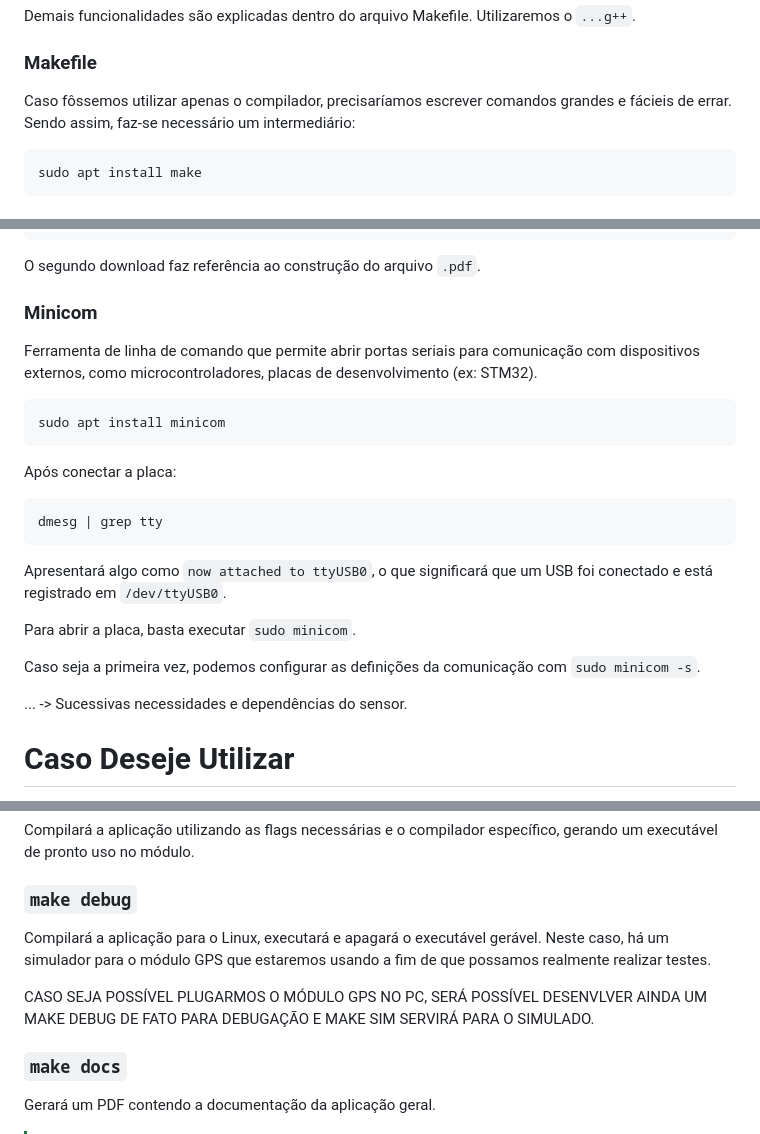
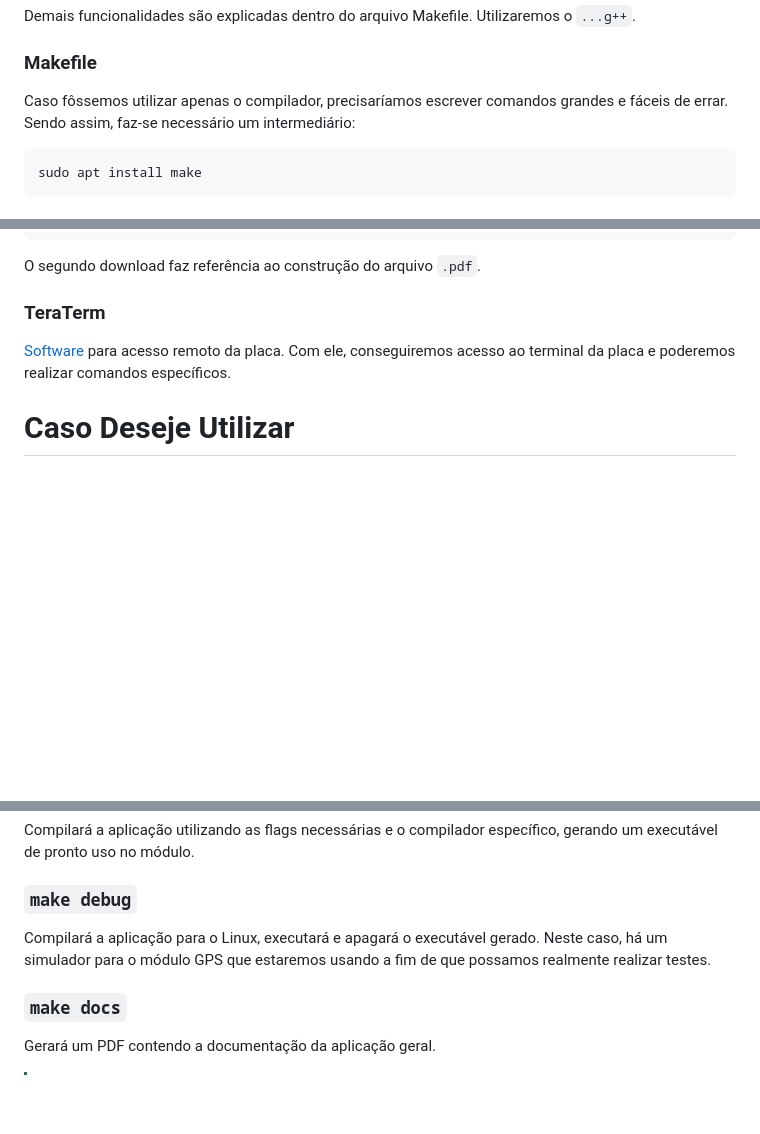
Before and after one commit to mathdeyvi04/GPSTrack, a Markdown page: README.md, 3 parts joined by grey strips. GitHub-like rendering; blank space fills up the shorter version.

Commit message:
Update Local Documentation

````diff
--- a/README.md
+++ b/README.md
@@ -61,7 +61,7 @@ Demais funcionalidades são explicadas dentro do arquivo Makefile. Utilizaremos
 
 ### Makefile
 
-Caso fôssemos utilizar apenas o compilador, precisaríamos escrever comandos grandes e fácieis de
+Caso fôssemos utilizar apenas o compilador, precisaríamos escrever comandos grandes e fáceis de
 errar. Sendo assim, faz-se necessário um intermediário:
 
 ```
@@ -81,29 +81,9 @@ sudo apt install texlive-latex-extra texlive-fonts-recommended texlive-fonts-ext
 
 O segundo download faz referência ao construção do arquivo `.pdf`.
 
-### Minicom
+### TeraTerm
 
-Ferramenta de linha de comando que permite abrir portas seriais para comunicação
-com dispositivos externos, como microcontroladores, placas de desenvolvimento (ex: STM32).
-
-```
-sudo apt install minicom
-```
-
-Após conectar a placa:
-
-```
-dmesg | grep tty
-```
-
-Apresentará algo como `now attached to ttyUSB0`, o que significará que um USB foi conectado
-e está registrado em `/dev/ttyUSB0`.
-
-Para abrir a placa, basta executar `sudo minicom`.
-
-Caso seja a primeira vez, podemos configurar as definições da comunicação com `sudo minicom -s`.
-
-... -> Sucessivas necessidades e dependências do sensor.
+[Software](https://github.com/TeraTermProject/teraterm/releases/download/v5.4.1/teraterm-5.4.1.exe) para acesso remoto da placa. Com ele, conseguiremos acesso ao terminal da placa e poderemos realizar comandos específicos.
 
 # Caso Deseje Utilizar
 
@@ -121,12 +101,9 @@ um executável de pronto uso no módulo.
 
 ### `make debug`
 
-Compilará a aplicação para o Linux, executará e apagará o executável gerável.
+Compilará a aplicação para o Linux, executará e apagará o executável gerado.
 Neste caso, há um simulador para o módulo GPS que estaremos usando a fim de que
 possamos realmente realizar testes.
-
-CASO SEJA POSSÍVEL PLUGARMOS O MÓDULO GPS NO PC, SERÁ POSSÍVEL DESENVLVER AINDA UM
-MAKE DEBUG DE FATO PARA DEBUGAÇÃO E MAKE SIM SERVIRÁ PARA O SIMULADO.
 
 ### `make docs`
 
````
